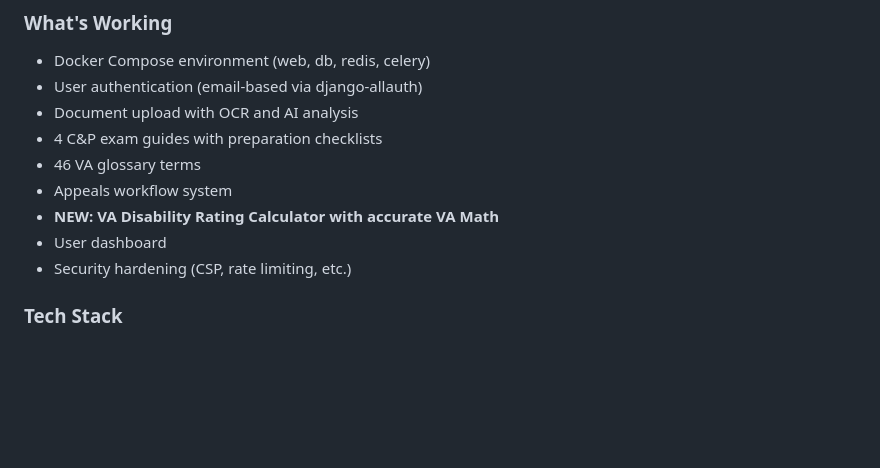
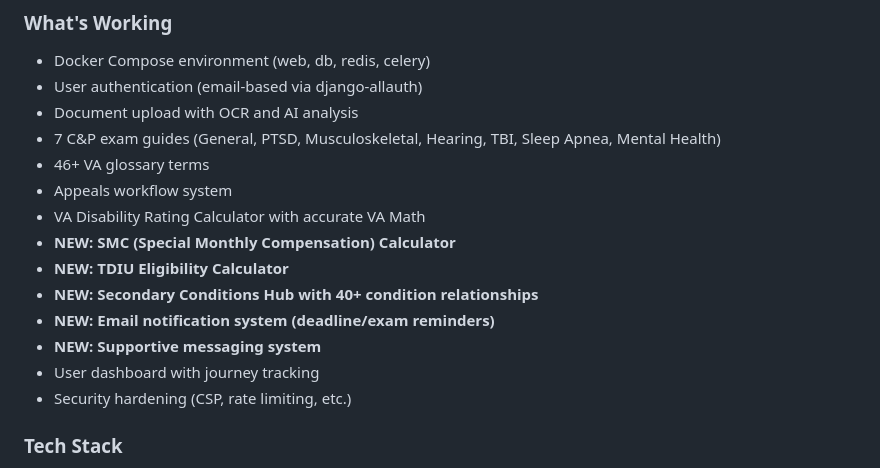
Before and after one commit to Beaudoin0zach/benefits_navigator, a Markdown page: TODO.md, the part around one of its changes. GitHub-like rendering; blank space fills up the shorter version.

```diff
--- a/TODO.md
+++ b/TODO.md
@@ -17,11 +17,16 @@ A Django-based web application helping veterans navigate VA disability claims, C
 - Docker Compose environment (web, db, redis, celery)
 - User authentication (email-based via django-allauth)
 - Document upload with OCR and AI analysis
-- 4 C&P exam guides with preparation checklists
-- 46 VA glossary terms
+- 7 C&P exam guides (General, PTSD, Musculoskeletal, Hearing, TBI, Sleep Apnea, Mental Health)
+- 46+ VA glossary terms
 - Appeals workflow system
-- **NEW: VA Disability Rating Calculator with accurate VA Math**
-- User dashboard
+- VA Disability Rating Calculator with accurate VA Math
+- **NEW: SMC (Special Monthly Compensation) Calculator**
+- **NEW: TDIU Eligibility Calculator**
+- **NEW: Secondary Conditions Hub with 40+ condition relationships**
+- **NEW: Email notification system (deadline/exam reminders)**
+- **NEW: Supportive messaging system**
+- User dashboard with journey tracking
 - Security hardening (CSP, rate limiting, etc.)
 
 ### Tech Stack
```
Also changed, not shown: other parts of TODO.md (+50 -15 lines).
